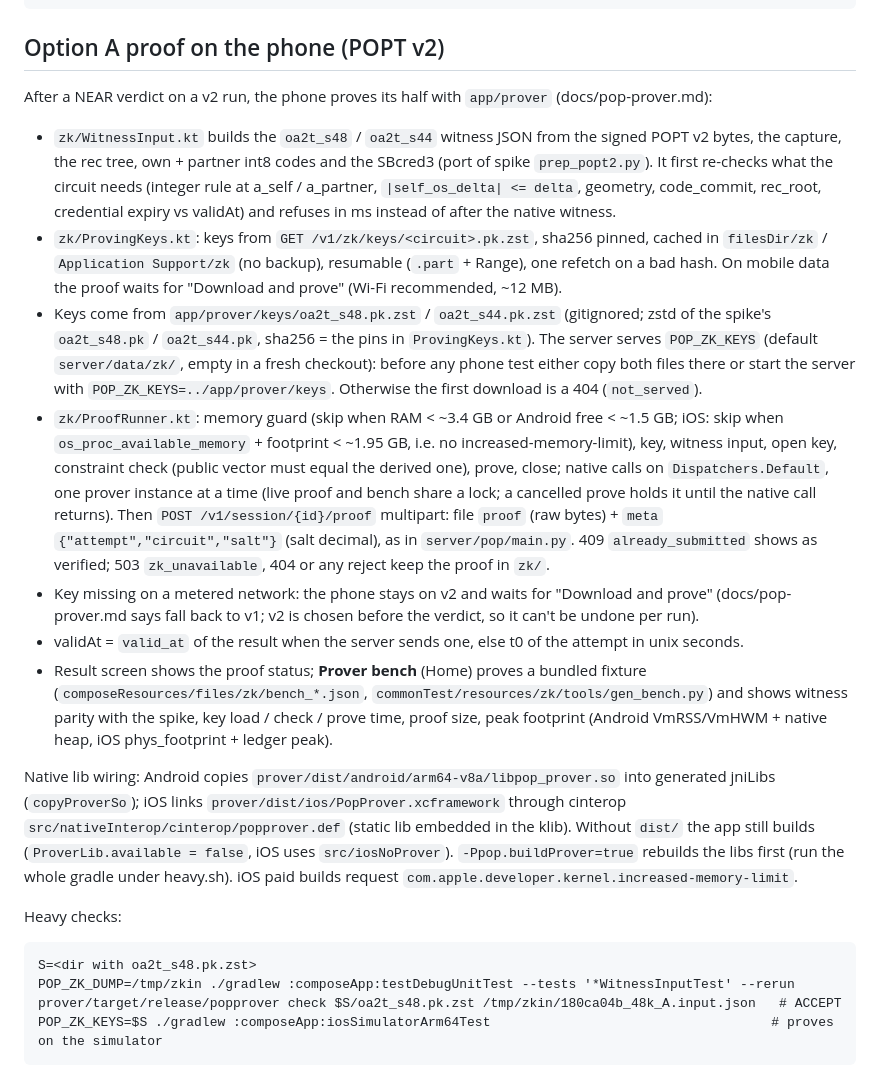
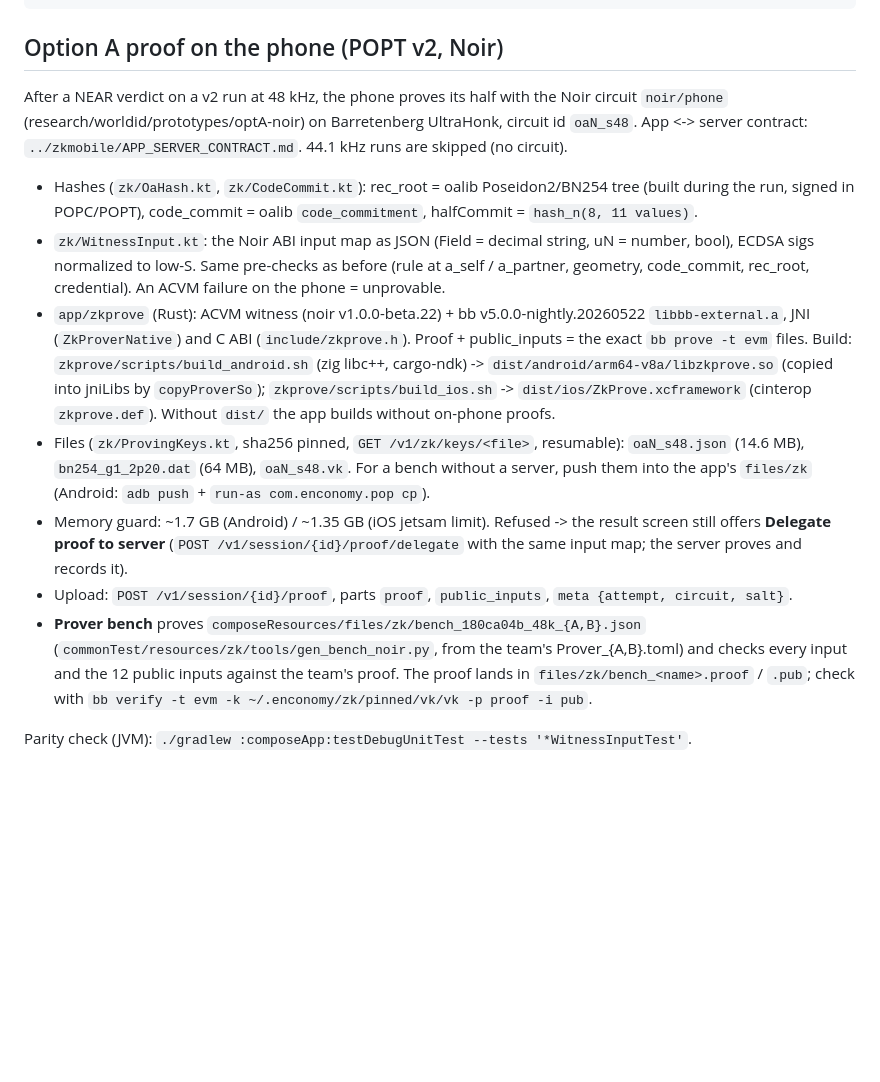
Before and after one commit to tawago/enconomy, a Markdown page: app/README.md, the part around the change. Drawn GitHub-style; blank space fills up the shorter version.

Commit message:
app: README for the Noir prover

````diff
--- a/app/README.md
+++ b/app/README.md
@@ -139,24 +139,16 @@ cd app/iosApp
 # device: -destination 'generic/platform=iOS'
 ```
 
-## Option A proof on the phone (POPT v2)
+## Option A proof on the phone (POPT v2, Noir)
 
-After a NEAR verdict on a v2 run, the phone proves its half with `app/prover` (docs/pop-prover.md):
+After a NEAR verdict on a v2 run at 48 kHz, the phone proves its half with the Noir circuit `noir/phone` (research/worldid/prototypes/optA-noir) on Barretenberg UltraHonk, circuit id `oaN_s48`. App <-> server contract: `../zkmobile/APP_SERVER_CONTRACT.md`. 44.1 kHz runs are skipped (no circuit).
 
-- `zk/WitnessInput.kt` builds the `oa2t_s48` / `oa2t_s44` witness JSON from the signed POPT v2 bytes, the capture, the rec tree, own + partner int8 codes and the SBcred3 (port of spike `prep_popt2.py`). It first re-checks what the circuit needs (integer rule at a_self / a_partner, `|self_os_delta| <= delta`, geometry, code_commit, rec_root, credential expiry vs validAt) and refuses in ms instead of after the native witness.
-- `zk/ProvingKeys.kt`: keys from `GET /v1/zk/keys/<circuit>.pk.zst`, sha256 pinned, cached in `filesDir/zk` / `Application Support/zk` (no backup), resumable (`.part` + Range), one refetch on a bad hash. On mobile data the proof waits for "Download and prove" (Wi-Fi recommended, ~12 MB).
-- Keys come from `app/prover/keys/oa2t_s48.pk.zst` / `oa2t_s44.pk.zst` (gitignored; zstd of the spike's `oa2t_s48.pk` / `oa2t_s44.pk`, sha256 = the pins in `ProvingKeys.kt`). The server serves `POP_ZK_KEYS` (default `server/data/zk/`, empty in a fresh checkout): before any phone test either copy both files there or start the server with `POP_ZK_KEYS=../app/prover/keys`. Otherwise the first download is a 404 (`not_served`).
-- `zk/ProofRunner.kt`: memory guard (skip when RAM < ~3.4 GB or Android free < ~1.5 GB; iOS: skip when `os_proc_available_memory` + footprint < ~1.95 GB, i.e. no increased-memory-limit), key, witness input, open key, constraint check (public vector must equal the derived one), prove, close; native calls on `Dispatchers.Default`, one prover instance at a time (live proof and bench share a lock; a cancelled prove holds it until the native call returns). Then `POST /v1/session/{id}/proof` multipart: file `proof` (raw bytes) + `meta` `{"attempt","circuit","salt"}` (salt decimal), as in `server/pop/main.py`. 409 `already_submitted` shows as verified; 503 `zk_unavailable`, 404 or any reject keep the proof in `zk/`.
-- Key missing on a metered network: the phone stays on v2 and waits for "Download and prove" (docs/pop-prover.md says fall back to v1; v2 is chosen before the verdict, so it can't be undone per run).
-- validAt = `valid_at` of the result when the server sends one, else t0 of the attempt in unix seconds.
-- Result screen shows the proof status; **Prover bench** (Home) proves a bundled fixture (`composeResources/files/zk/bench_*.json`, `commonTest/resources/zk/tools/gen_bench.py`) and shows witness parity with the spike, key load / check / prove time, proof size, peak footprint (Android VmRSS/VmHWM + native heap, iOS phys_footprint + ledger peak).
+- Hashes (`zk/OaHash.kt`, `zk/CodeCommit.kt`): rec_root = oalib Poseidon2/BN254 tree (built during the run, signed in POPC/POPT), code_commit = oalib `code_commitment`, halfCommit = `hash_n(8, 11 values)`.
+- `zk/WitnessInput.kt`: the Noir ABI input map as JSON (Field = decimal string, uN = number, bool), ECDSA sigs normalized to low-S. Same pre-checks as before (rule at a_self / a_partner, geometry, code_commit, rec_root, credential). An ACVM failure on the phone = unprovable.
+- `app/zkprove` (Rust): ACVM witness (noir v1.0.0-beta.22) + bb v5.0.0-nightly.20260522 `libbb-external.a`, JNI (`ZkProverNative`) and C ABI (`include/zkprove.h`). Proof + public_inputs = the exact `bb prove -t evm` files. Build: `zkprove/scripts/build_android.sh` (zig libc++, cargo-ndk) -> `dist/android/arm64-v8a/libzkprove.so` (copied into jniLibs by `copyProverSo`); `zkprove/scripts/build_ios.sh` -> `dist/ios/ZkProve.xcframework` (cinterop `zkprove.def`). Without `dist/` the app builds without on-phone proofs.
+- Files (`zk/ProvingKeys.kt`, sha256 pinned, `GET /v1/zk/keys/<file>`, resumable): `oaN_s48.json` (14.6 MB), `bn254_g1_2p20.dat` (64 MB), `oaN_s48.vk`. For a bench without a server, push them into the app's `files/zk` (Android: `adb push` + `run-as com.enconomy.pop cp`).
+- Memory guard: ~1.7 GB (Android) / ~1.35 GB (iOS jetsam limit). Refused -> the result screen still offers **Delegate proof to server** (`POST /v1/session/{id}/proof/delegate` with the same input map; the server proves and records it).
+- Upload: `POST /v1/session/{id}/proof`, parts `proof`, `public_inputs`, `meta {attempt, circuit, salt}`.
+- **Prover bench** proves `composeResources/files/zk/bench_180ca04b_48k_{A,B}.json` (`commonTest/resources/zk/tools/gen_bench_noir.py`, from the team's Prover_{A,B}.toml) and checks every input and the 12 public inputs against the team's proof. The proof lands in `files/zk/bench_<name>.proof` / `.pub`; check with `bb verify -t evm -k ~/.enconomy/zk/pinned/vk/vk -p proof -i pub`.
 
-Native lib wiring: Android copies `prover/dist/android/arm64-v8a/libpop_prover.so` into generated jniLibs (`copyProverSo`); iOS links `prover/dist/ios/PopProver.xcframework` through cinterop `src/nativeInterop/cinterop/popprover.def` (static lib embedded in the klib). Without `dist/` the app still builds (`ProverLib.available = false`, iOS uses `src/iosNoProver`). `-Ppop.buildProver=true` rebuilds the libs first (run the whole gradle under heavy.sh). iOS paid builds request `com.apple.developer.kernel.increased-memory-limit`.
-
-Heavy checks:
-```
-S=<dir with oa2t_s48.pk.zst>
-POP_ZK_DUMP=/tmp/zkin ./gradlew :composeApp:testDebugUnitTest --tests '*WitnessInputTest' --rerun
-prover/target/release/popprover check $S/oa2t_s48.pk.zst /tmp/zkin/180ca04b_48k_A.input.json   # ACCEPT
-POP_ZK_KEYS=$S ./gradlew :composeApp:iosSimulatorArm64Test                                    # proves on the simulator
-```
+Parity check (JVM): `./gradlew :composeApp:testDebugUnitTest --tests '*WitnessInputTest'`.
````
